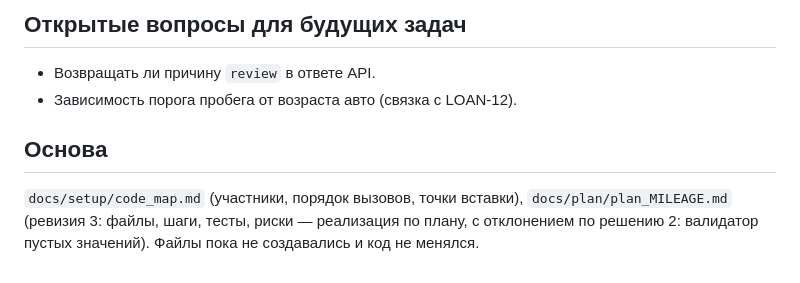
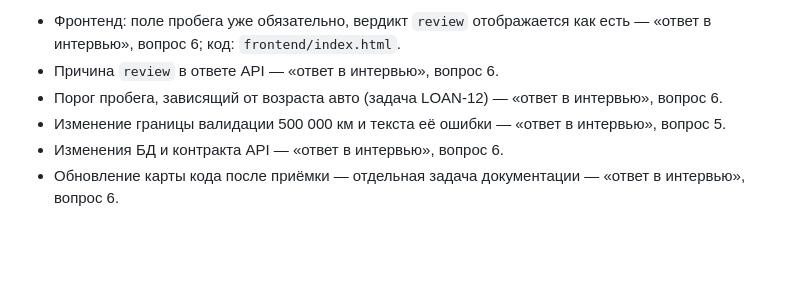
Before and after one commit to KateStatkevich/carmoney-lab-KateStatkevich, a Markdown page: docs/intent/intent_MILEAGE.md, the part around one of its changes. GitHub-like rendering; blank space fills up the shorter version.

Commit message:
docs(intent): document mileage rules and scope decisions

```diff
--- a/docs/intent/intent_MILEAGE.md
+++ b/docs/intent/intent_MILEAGE.md
@@ -79,12 +55,11 @@
 
-## Открытые вопросы для будущих задач
-
-- Возвращать ли причину `review` в ответе API.
-- Зависимость порога пробега от возраста авто (связка с LOAN-12).
-
-## Основа
-
-`docs/setup/code_map.md` (участники, порядок вызовов, точки вставки),
-`docs/plan/plan_MILEAGE.md` (ревизия 3: файлы, шаги, тесты, риски —
-реализация по плану, с отклонением по решению 2: валидатор пустых
-значений). Файлы пока не создавались и код не менялся.
+- Фронтенд: поле пробега уже обязательно, вердикт `review` отображается
+  как есть — «ответ в интервью», вопрос 6; код: `frontend/index.html`.
+- Причина `review` в ответе API — «ответ в интервью», вопрос 6.
+- Порог пробега, зависящий от возраста авто (задача LOAN-12) — «ответ в
+  интервью», вопрос 6.
+- Изменение границы валидации 500 000 км и текста её ошибки — «ответ в
+  интервью», вопрос 5.
+- Изменения БД и контракта API — «ответ в интервью», вопрос 6.
+- Обновление карты кода после приёмки — отдельная задача документации —
+  «ответ в интервью», вопрос 6.
```
Also changed, not shown: other parts of docs/intent/intent_MILEAGE.md (+44 -68 lines).
